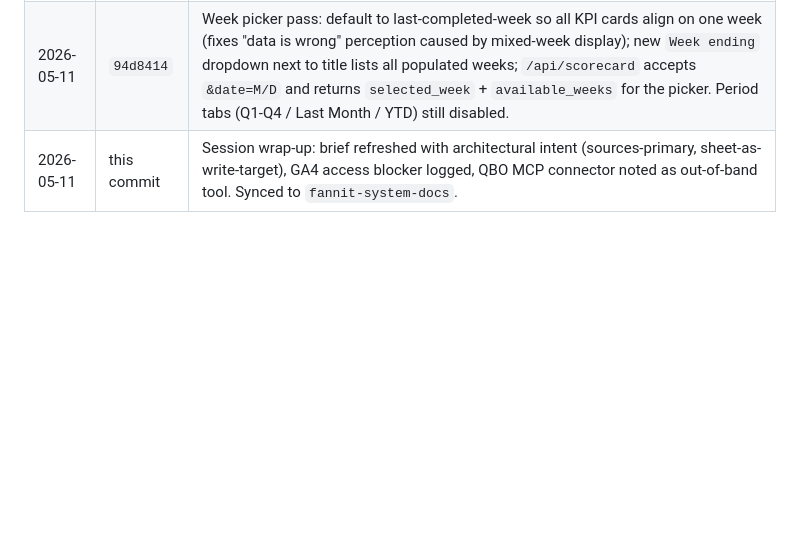
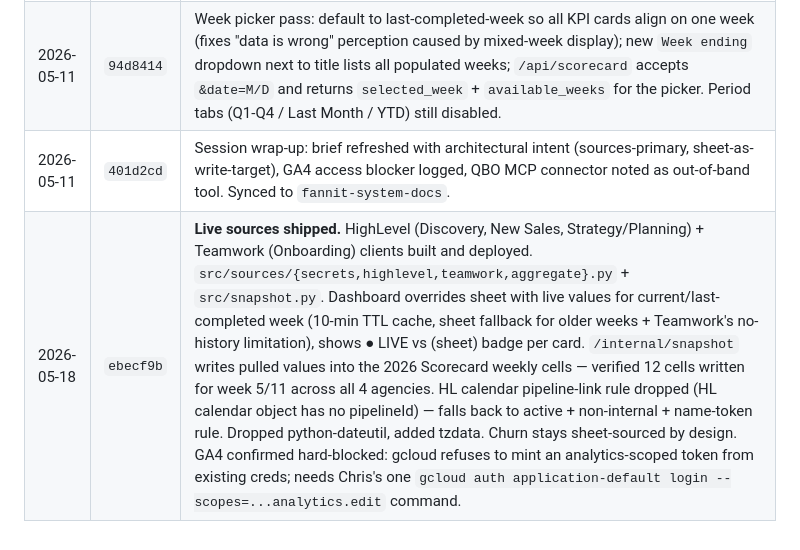
Before and after one commit to FANNIT-hub/fannit-eos-scorecard, a Markdown page: BRIEF.md, the part around the change. Rendered like a GitHub page; blank space fills up the shorter version.

Commit message:
BRIEF: log live-sources shipment (HL + Teamwork + snapshot, week 5/11 verified)

```diff
--- a/BRIEF.md
+++ b/BRIEF.md
@@ -523,4 +523,5 @@ curl -X POST -H "Authorization: Bearer $TOKEN" \
 | 2026-04-27 | `92dae7b` | Pass 2b: Fixed Calendar Month Actual cells leaking into weekly-column list (multi-line header `Calendar\nMonth\nActual` wasn't being normalized). After fix, FANNIT current-week values match Chris's expected: Discovery=4, New Sales=0, Onboarding=1, Churn=4.8%, AR=$23,932, Cash Collected=$13,247. |
 | 2026-04-27 | `b4f86ee` | Comprehensive brief regeneration; first sync to `fannit-system-docs`. |
 | 2026-05-11 | `94d8414` | Week picker pass: default to last-completed-week so all KPI cards align on one week (fixes "data is wrong" perception caused by mixed-week display); new `Week ending` dropdown next to title lists all populated weeks; `/api/scorecard` accepts `&date=M/D` and returns `selected_week` + `available_weeks` for the picker. Period tabs (Q1-Q4 / Last Month / YTD) still disabled. |
-| 2026-05-11 | this commit | Session wrap-up: brief refreshed with architectural intent (sources-primary, sheet-as-write-target), GA4 access blocker logged, QBO MCP connector noted as out-of-band tool. Synced to `fannit-system-docs`. |
+| 2026-05-11 | `401d2cd` | Session wrap-up: brief refreshed with architectural intent (sources-primary, sheet-as-write-target), GA4 access blocker logged, QBO MCP connector noted as out-of-band tool. Synced to `fannit-system-docs`. |
+| 2026-05-18 | `ebecf9b` | **Live sources shipped.** HighLevel (Discovery, New Sales, Strategy/Planning) + Teamwork (Onboarding) clients built and deployed. `src/sources/{secrets,highlevel,teamwork,aggregate}.py` + `src/snapshot.py`. Dashboard overrides sheet with live values for current/last-completed week (10-min TTL cache, sheet fallback for older weeks + Teamwork's no-history limitation), shows ● LIVE vs (sheet) badge per card. `/internal/snapshot` writes pulled values into the 2026 Scorecard weekly cells — verified 12 cells written for week 5/11 across all 4 agencies. HL calendar pipeline-link rule dropped (HL calendar object has no pipelineId) — falls back to active + non-internal + name-token rule. Dropped python-dateutil, added tzdata. Churn stays sheet-sourced by design. GA4 confirmed hard-blocked: gcloud refuses to mint an analytics-scoped token from existing creds; needs Chris's one `gcloud auth application-default login --scopes=...analytics.edit` command. |
```
